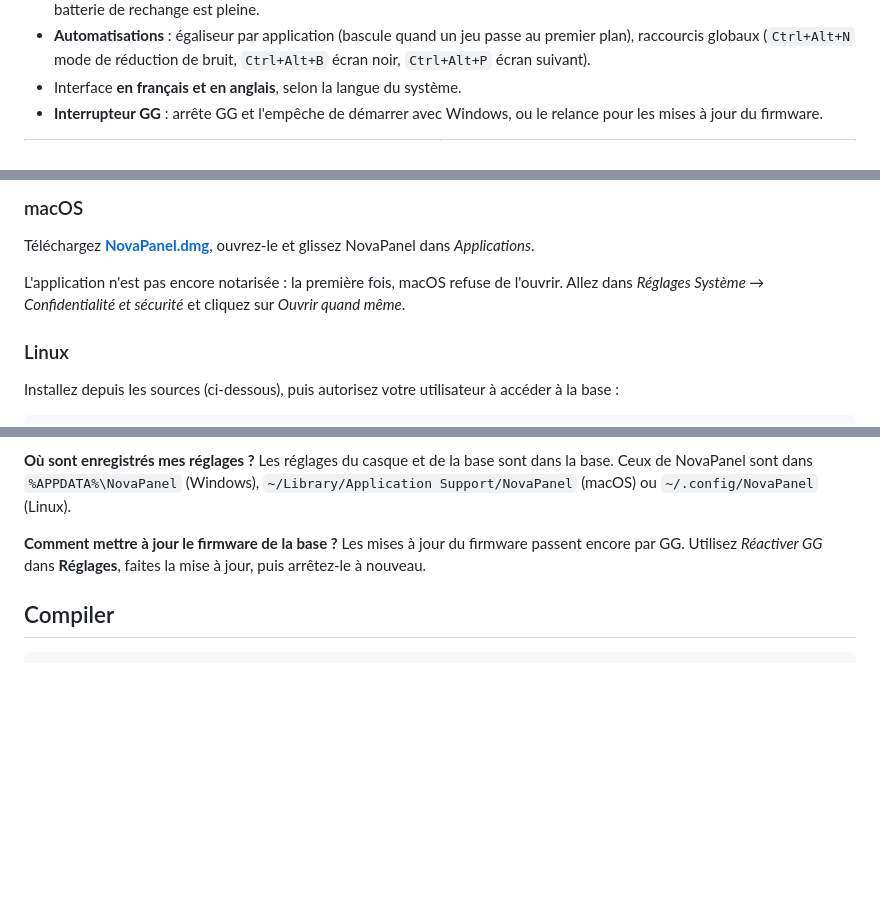
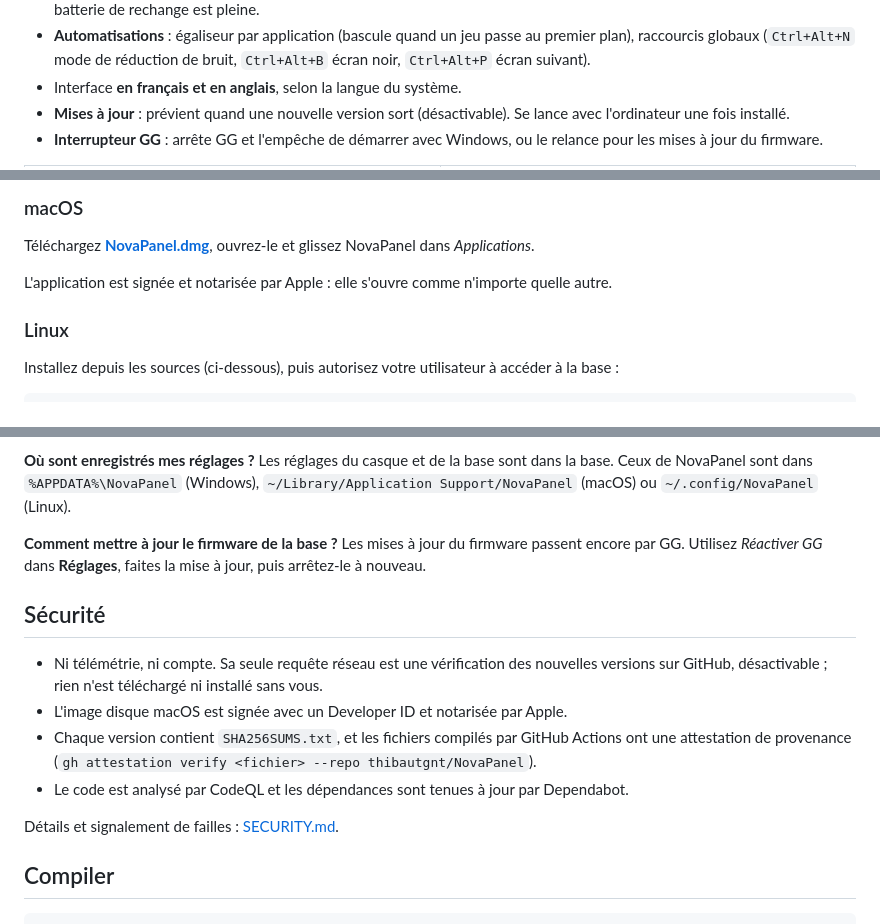
Before and after one commit to thibautgnt/NovaPanel, a Markdown page: README.fr.md, 3 parts joined by grey strips. Drawn GitHub-style; blank space fills up the shorter version.

Commit message:
docs: add security policy and verification steps

````diff
--- a/README.fr.md
+++ b/README.fr.md
@@ -43,6 +43,7 @@ SteelSeries GG est une application lourde, avec plusieurs services en arrière-p
 - **Batteries** : icône dans la zone de notification avec le niveau du casque, alerte de batterie faible, notification quand la batterie de rechange est pleine.
 - **Automatisations** : égaliseur par application (bascule quand un jeu passe au premier plan), raccourcis globaux (`Ctrl+Alt+N` mode de réduction de bruit, `Ctrl+Alt+B` écran noir, `Ctrl+Alt+P` écran suivant).
 - Interface **en français et en anglais**, selon la langue du système.
+- **Mises à jour** : prévient quand une nouvelle version sort (désactivable). Se lance avec l'ordinateur une fois installé.
 - **Interrupteur GG** : arrête GG et l'empêche de démarrer avec Windows, ou le relance pour les mises à jour du firmware.
 
 <table>
@@ -65,7 +66,7 @@ L'installateur n'est pas encore signé : Windows SmartScreen peut demander une c
 
 Téléchargez **[NovaPanel.dmg](https://github.com/thibautgnt/NovaPanel/releases/latest/download/NovaPanel.dmg)**, ouvrez-le et glissez NovaPanel dans *Applications*.
 
-L'application n'est pas encore notarisée : la première fois, macOS refuse de l'ouvrir. Allez dans *Réglages Système → Confidentialité et sécurité* et cliquez sur *Ouvrir quand même*.
+L'application est signée et notarisée par Apple : elle s'ouvre comme n'importe quelle autre.
 
 ### Linux
 
@@ -119,6 +120,15 @@ Les réglages du casque et de la base sont dans la base. Ceux de NovaPanel sont
 **Comment mettre à jour le firmware de la base ?**
 Les mises à jour du firmware passent encore par GG. Utilisez *Réactiver GG* dans **Réglages**, faites la mise à jour, puis arrêtez-le à nouveau.
 
+## Sécurité
+
+- Ni télémétrie, ni compte. Sa seule requête réseau est une vérification des nouvelles versions sur GitHub, désactivable ; rien n'est téléchargé ni installé sans vous.
+- L'image disque macOS est signée avec un Developer ID et notarisée par Apple.
+- Chaque version contient `SHA256SUMS.txt`, et les fichiers compilés par GitHub Actions ont une attestation de provenance (`gh attestation verify <fichier> --repo thibautgnt/NovaPanel`).
+- Le code est analysé par CodeQL et les dépendances sont tenues à jour par Dependabot.
+
+Détails et signalement de failles : [SECURITY.md](SECURITY.md).
+
 ## Compiler
 
 ```sh
````
Also changed, not shown: README.md (+11 -1 lines), SECURITY.md (added, +41 -0 lines).
